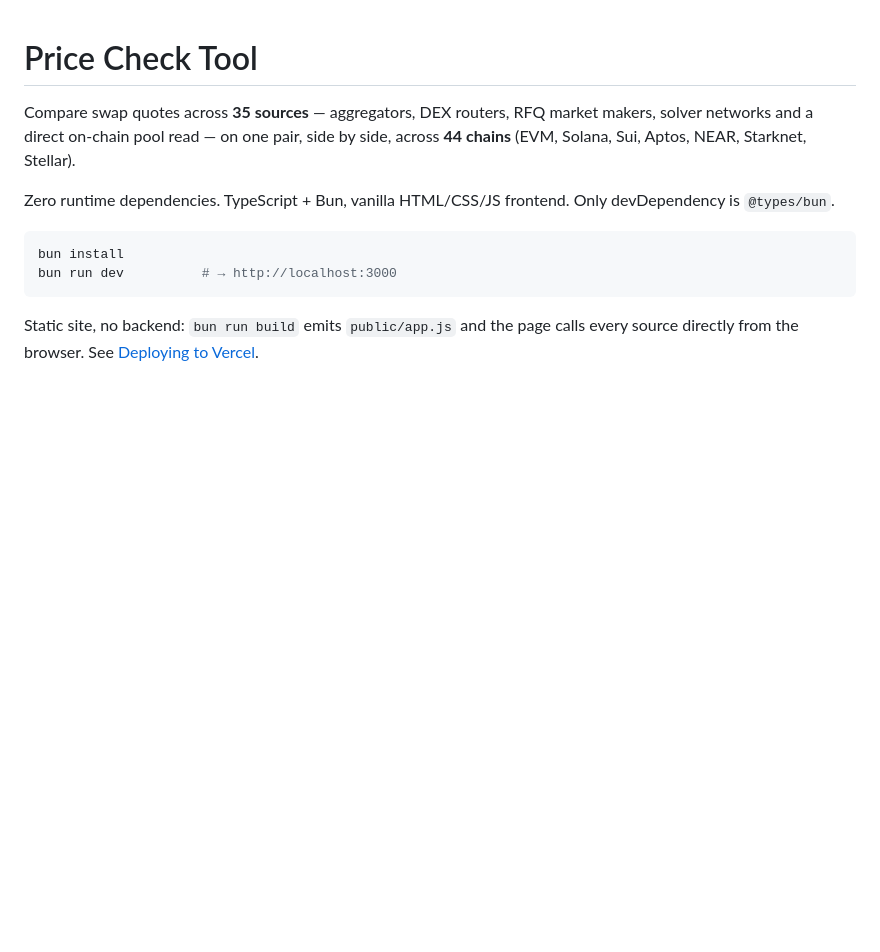
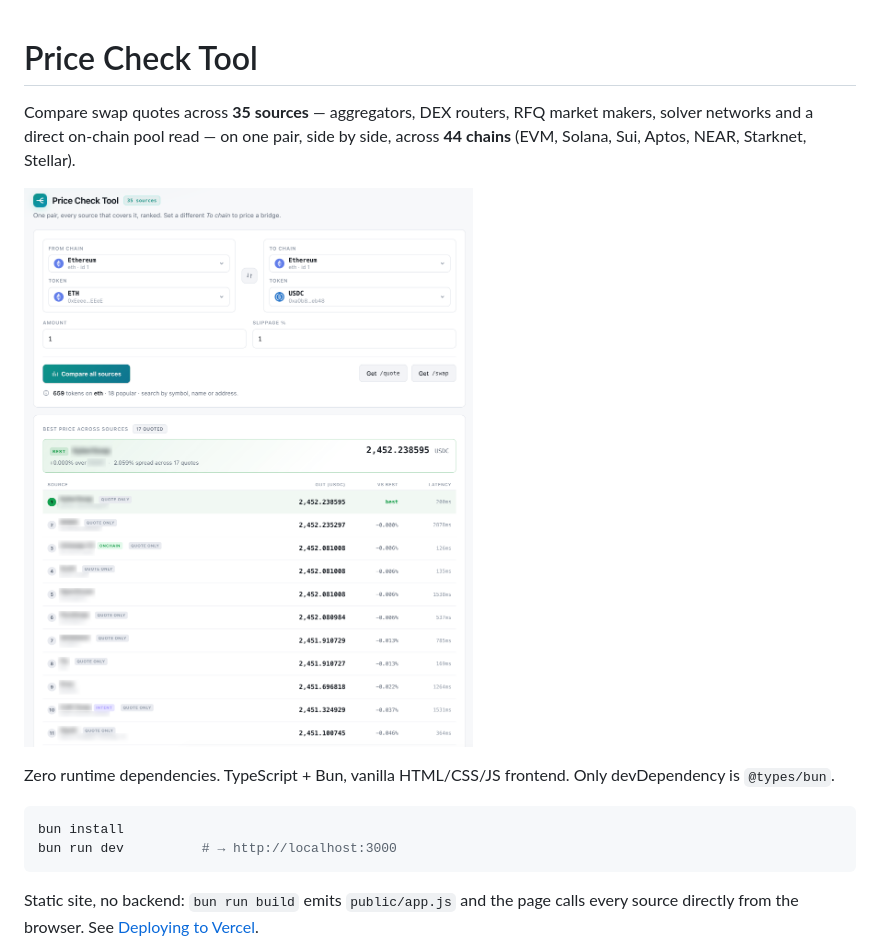
Before and after one commit to BonneVoyager/price-check-tool, a Markdown page: README.md, the part around the change. Drawn GitHub-style; pictures changed too: screen.png (added); blank space fills up the shorter version.

Commit message:
add screenshot

```diff
--- a/README.md
+++ b/README.md
@@ -3,6 +3,8 @@
 Compare swap quotes across **35 sources** — aggregators, DEX routers, RFQ market
 makers, solver networks and a direct on-chain pool read — on one pair, side by
 side, across **44 chains** (EVM, Solana, Sui, Aptos, NEAR, Starknet, Stellar).
+
+![Screenshot](screen.png "Screenshot")
 
 Zero runtime dependencies. TypeScript + Bun, vanilla HTML/CSS/JS frontend.
 Only devDependency is `@types/bun`.
```
